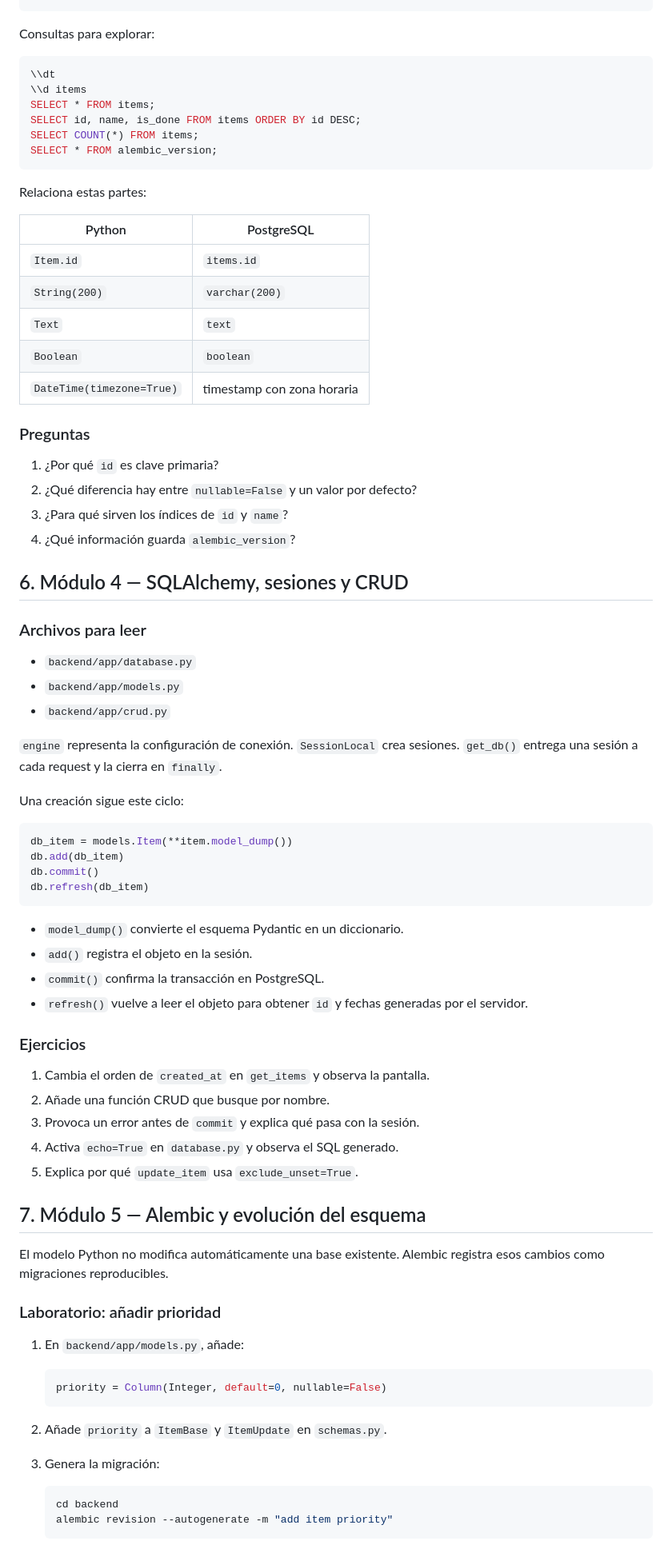
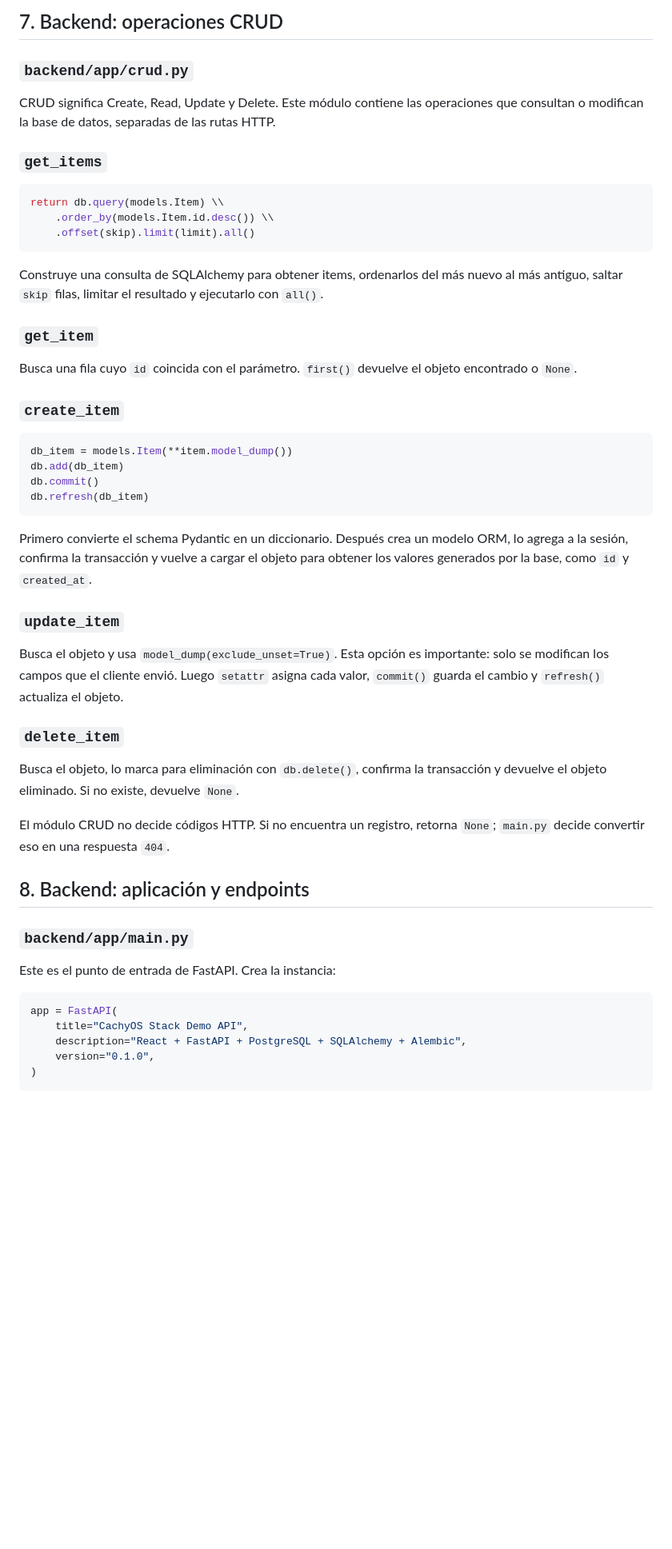
Before and after one commit to E1Naiko/cachyos-stack-demo, a Markdown page: docs/GUIA_ESTUDIO.md, the part around one of its changes. Shown at 80% size. GitHub-like rendering; blank space fills up the shorter version.

````diff
--- a/docs/GUIA_ESTUDIO.md
+++ b/docs/GUIA_ESTUDIO.md
@@ -142,44 +150,24 @@ psql -U devuser -h localhost -d testdb
+## 7. Backend: operaciones CRUD
+
+### `backend/app/crud.py`
+
+CRUD significa Create, Read, Update y Delete. Este módulo contiene las operaciones que consultan o modifican la base de datos, separadas de las rutas HTTP.
+
+### `get_items`
+
+```python
+return db.query(models.Item) \\
+    .order_by(models.Item.id.desc()) \\
+    .offset(skip).limit(limit).all()
 ```
 
-Consultas para explorar:
+Construye una consulta de SQLAlchemy para obtener items, ordenarlos del más nuevo al más antiguo, saltar `skip` filas, limitar el resultado y ejecutarlo con `all()`.
 
-```sql
-\\dt
-\\d items
-SELECT * FROM items;
-SELECT id, name, is_done FROM items ORDER BY id DESC;
-SELECT COUNT(*) FROM items;
-SELECT * FROM alembic_version;
-```
+### `get_item`
 
-Relaciona estas partes:
+Busca una fila cuyo `id` coincida con el parámetro. `first()` devuelve el objeto encontrado o `None`.
 
-| Python | PostgreSQL |
-|---|---|
-| `Item.id` | `items.id` |
-| `String(200)` | `varchar(200)` |
-| `Text` | `text` |
-| `Boolean` | `boolean` |
-| `DateTime(timezone=True)` | timestamp con zona horaria |
-
-### Preguntas
-
-1. ¿Por qué `id` es clave primaria?
-2. ¿Qué diferencia hay entre `nullable=False` y un valor por defecto?
-3. ¿Para qué sirven los índices de `id` y `name`?
-4. ¿Qué información guarda `alembic_version`?
-
-## 6. Módulo 4 — SQLAlchemy, sesiones y CRUD
-
-### Archivos para leer
-
-- `backend/app/database.py`
-- `backend/app/models.py`
-- `backend/app/crud.py`
-
-`engine` representa la configuración de conexión. `SessionLocal` crea sesiones. `get_db()` entrega una sesión a cada request y la cierra en `finally`.
-
-Una creación sigue este ciclo:
+### `create_item`
 
 ```python
 db_item = models.Item(**item.model_dump())
@@ -188,36 +176,29 @@ db.commit()
 db.refresh(db_item)
 ```
 
-- `model_dump()` convierte el esquema Pydantic en un diccionario.
-- `add()` registra el objeto en la sesión.
-- `commit()` confirma la transacción en PostgreSQL.
-- `refresh()` vuelve a leer el objeto para obtener `id` y fechas generadas por el servidor.
+Primero convierte el schema Pydantic en un diccionario. Después crea un modelo ORM, lo agrega a la sesión, confirma la transacción y vuelve a cargar el objeto para obtener los valores generados por la base, como `id` y `created_at`.
 
-### Ejercicios
+### `update_item`
 
-1. Cambia el orden de `created_at` en `get_items` y observa la pantalla.
-2. Añade una función CRUD que busque por nombre.
-3. Provoca un error antes de `commit` y explica qué pasa con la sesión.
-4. Activa `echo=True` en `database.py` y observa el SQL generado.
-5. Explica por qué `update_item` usa `exclude_unset=True`.
+Busca el objeto y usa `model_dump(exclude_unset=True)`. Esta opción es importante: solo se modifican los campos que el cliente envió. Luego `setattr` asigna cada valor, `commit()` guarda el cambio y `refresh()` actualiza el objeto.
 
-## 7. Módulo 5 — Alembic y evolución del esquema
+### `delete_item`
 
-El modelo Python no modifica automáticamente una base existente. Alembic registra esos cambios como migraciones reproducibles.
+Busca el objeto, lo marca para eliminación con `db.delete()`, confirma la transacción y devuelve el objeto eliminado. Si no existe, devuelve `None`.
 
-### Laboratorio: añadir prioridad
+El módulo CRUD no decide códigos HTTP. Si no encuentra un registro, retorna `None`; `main.py` decide convertir eso en una respuesta `404`.
 
-1. En `backend/app/models.py`, añade:
+## 8. Backend: aplicación y endpoints
 
-   ```python
-   priority = Column(Integer, default=0, nullable=False)
-   ```
+### `backend/app/main.py`
 
-2. Añade `priority` a `ItemBase` y `ItemUpdate` en `schemas.py`.
-3. Genera la migración:
+Este es el punto de entrada de FastAPI. Crea la instancia:
 
-   ```bash
-   cd backend
-   alembic revision --autogenerate -m "add item priority"
-   ```
+```python
+app = FastAPI(
+    title="CachyOS Stack Demo API",
+    description="React + FastAPI + PostgreSQL + SQLAlchemy + Alembic",
+    version="0.1.0",
+)
+```
 
````
Also changed, not shown: other parts of docs/GUIA_ESTUDIO.md (+258 -187 lines).
